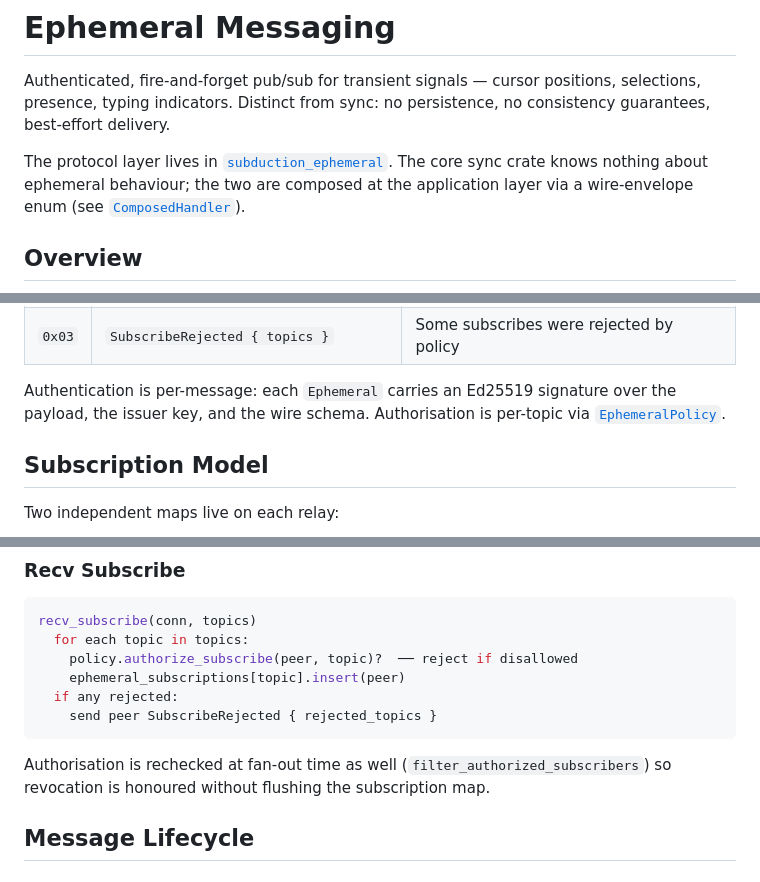
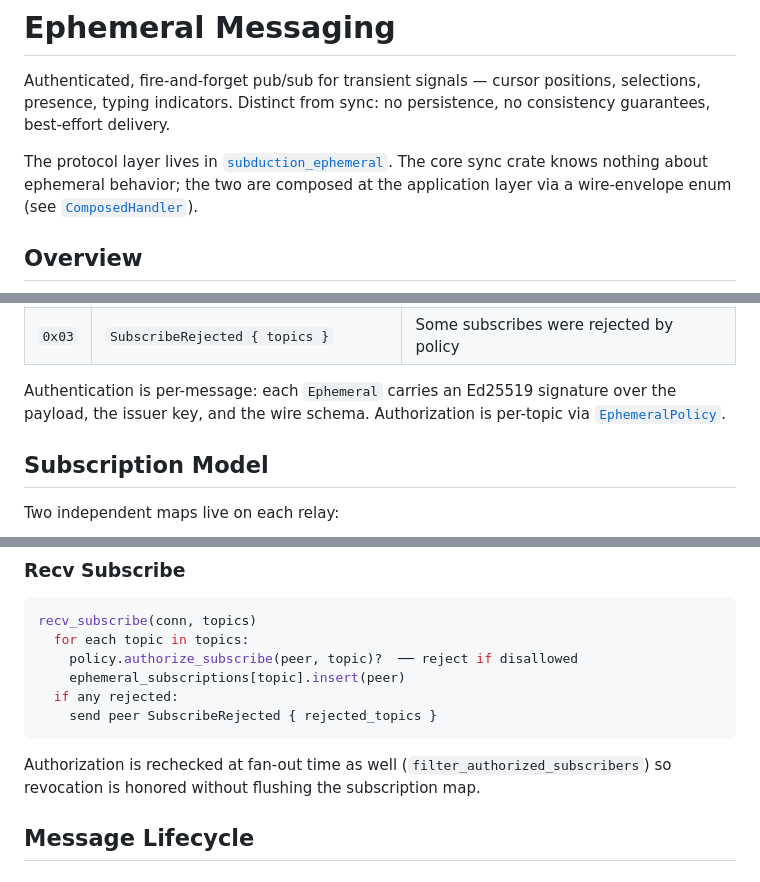
Before and after one commit to inkandswitch/subduction, a Markdown page: design/ephemeral.md, 3 parts joined by grey strips. Drawn GitHub-style.

Commit message:
Spelling lol

````diff
--- a/design/ephemeral.md
+++ b/design/ephemeral.md
@@ -2,7 +2,7 @@
 
 Authenticated, fire-and-forget pub/sub for transient signals — cursor positions, selections, presence, typing indicators. Distinct from sync: no persistence, no consistency guarantees, best-effort delivery.
 
-The protocol layer lives in [`subduction_ephemeral`]. The core sync crate knows nothing about ephemeral behaviour; the two are composed at the application layer via a wire-envelope enum (see [`ComposedHandler`]).
+The protocol layer lives in [`subduction_ephemeral`]. The core sync crate knows nothing about ephemeral behavior; the two are composed at the application layer via a wire-envelope enum (see [`ComposedHandler`]).
 
 [`subduction_ephemeral`]: ../subduction_ephemeral/src/lib.rs
 [`ComposedHandler`]: ../subduction_ephemeral/src/composed.rs
@@ -36,7 +36,7 @@ Three message types travel under the `SUE\x00` schema:
 | `0x02` | `Unsubscribe { topics }`              | Inverse of the above                                                       |
 | `0x03` | `SubscribeRejected { topics }`        | Some subscribes were rejected by policy                                    |
 
-Authentication is per-message: each `Ephemeral` carries an Ed25519 signature over the payload, the issuer key, and the wire schema. Authorisation is per-topic via [`EphemeralPolicy`].
+Authentication is per-message: each `Ephemeral` carries an Ed25519 signature over the payload, the issuer key, and the wire schema. Authorization is per-topic via [`EphemeralPolicy`].
 
 [`EphemeralPolicy`]: ../subduction_ephemeral/src/policy.rs
 
@@ -73,7 +73,7 @@ recv_subscribe(conn, topics)
     send peer SubscribeRejected { rejected_topics }
 ```
 
-Authorisation is rechecked at fan-out time as well (`filter_authorized_subscribers`) so revocation is honoured without flushing the subscription map.
+Authorization is rechecked at fan-out time as well (`filter_authorized_subscribers`) so revocation is honored without flushing the subscription map.
 
 ## Message Lifecycle
 
````
